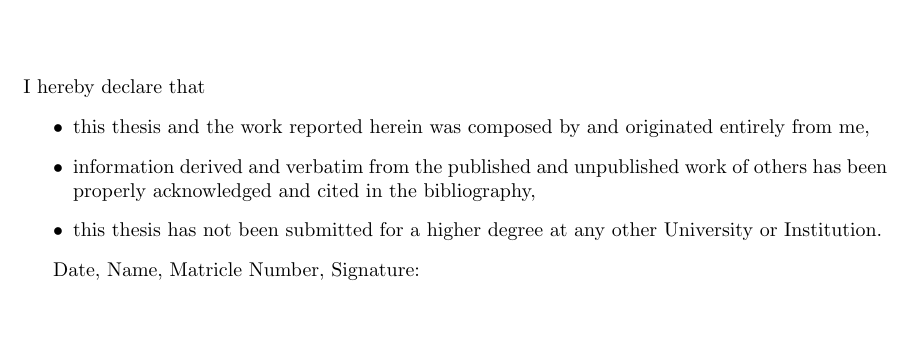
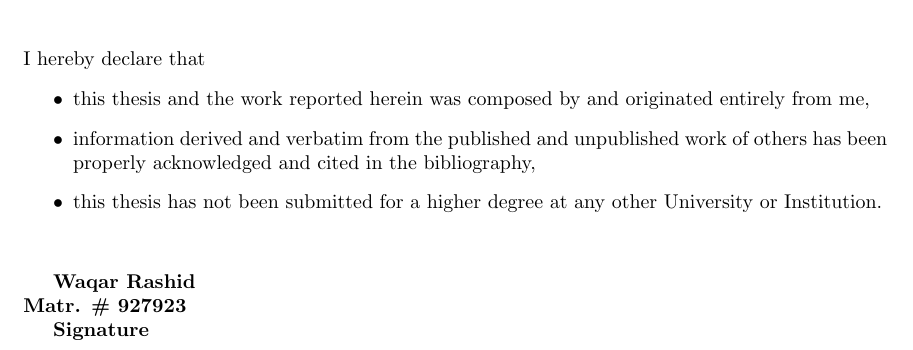
Before and after one commit to wickywaka/internship_report, a LaTeX thesis (main.tex, which reads chapters/orignality.tex): part of page 1 of 55, cut so that both start at the same text, the shorter picture padded with empty space. Compiled offline with pdfLaTeX.

Commit message:
update orignality

```diff
--- a/chapters/orignality.tex
+++ b/chapters/orignality.tex
@@ -7,6 +7,12 @@
 \item this thesis has not been submitted for a higher degree at any other University or Institution.
 \end{itemize}
 
-Date, Name, Matricle Number, Signature:
+\vspace{20px}
+\textbf{Waqar Rashid}\\
+\textbf{Matr. \# 927923}
+\textbf{\date{\today}}
+
+\textbf{Signature}\\
+
 
 \end{document}
```
